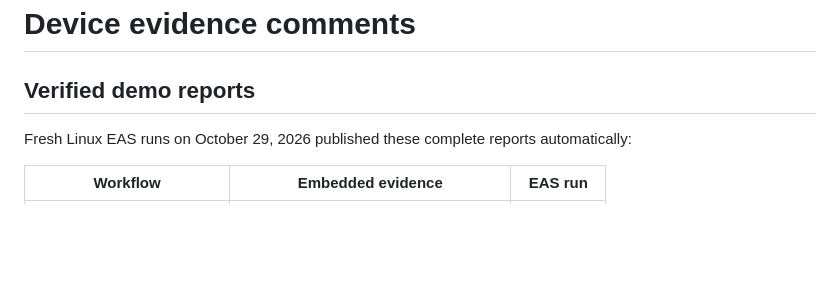
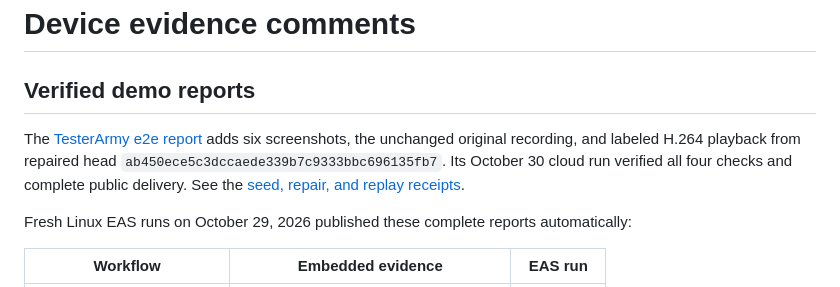
Before and after one commit to SchroederNathan/expo-basketball, a Markdown page: docs/rich-evidence.md, the part around the change. Rendered like a GitHub page; blank space fills up the shorter version.

```diff
--- a/docs/rich-evidence.md
+++ b/docs/rich-evidence.md
@@ -1,6 +1,8 @@
 # Device evidence comments
 
 ## Verified demo reports
+
+The [TesterArmy e2e report](https://github.com/SchroederNathan/expo-basketball/pull/4#issuecomment-6532449683) adds six screenshots, the unchanged original recording, and labeled H.264 playback from repaired head `ab450ece5c3dccaede339b7c9333bbc696135fb7`. Its October 30 cloud run verified all four checks and complete public delivery. See the [seed, repair, and replay receipts](testerarmy-e2e.md#verified-presentation-runs).
 
 Fresh Linux EAS runs on October 29, 2026 published these complete reports automatically:
 
```
Also changed, not shown: docs/prizepicks-demo.md (+2 -0 lines), docs/testerarmy-e2e.md (+18 -1 lines).
